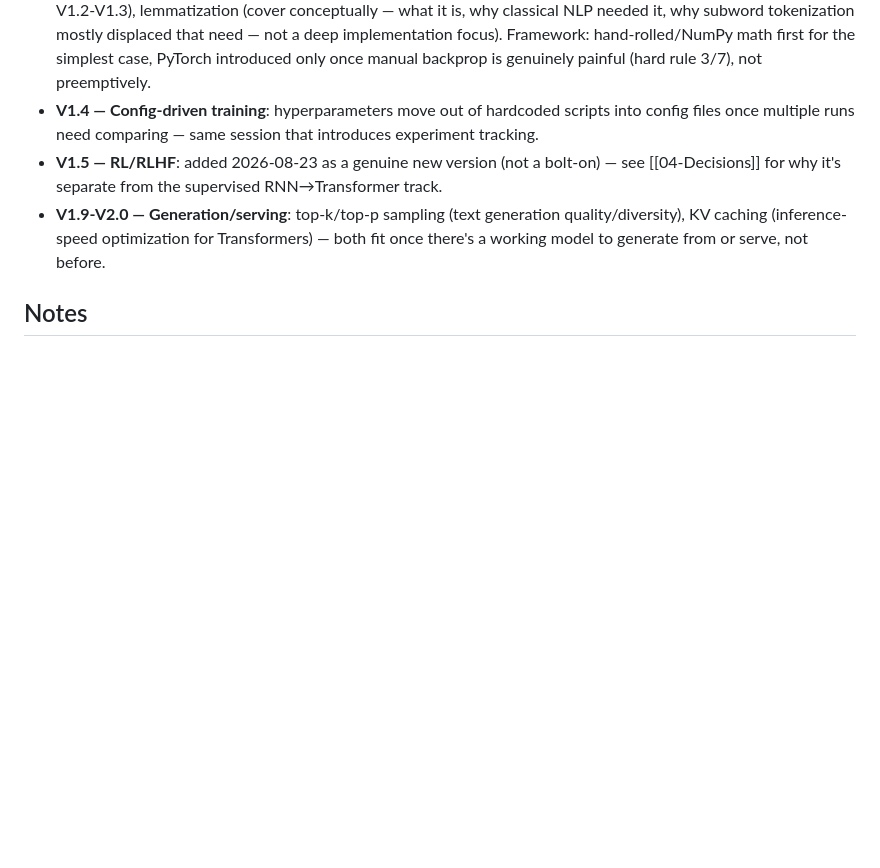
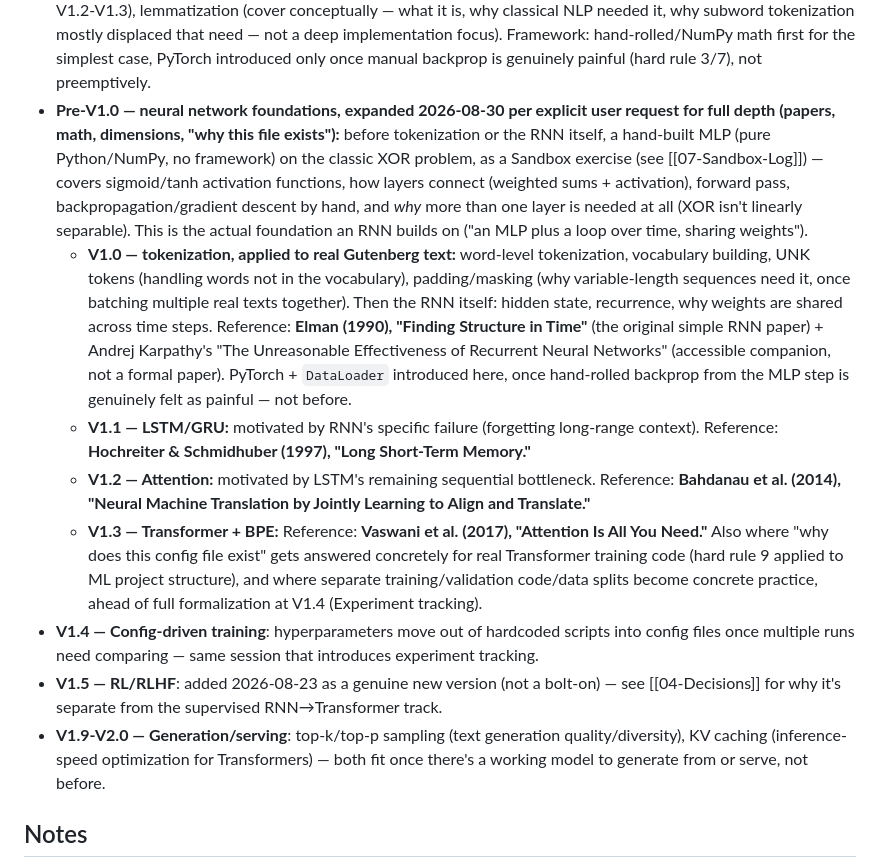
Before and after one commit to ShayanJafri20/Ai-Research-Lab, a Markdown page: context/03-Roadmap.md, the part around the change. Drawn GitHub-style; blank space fills up the shorter version.

Commit message:
V1.0 kickoff: full-depth NLP track plan (papers, math, MLP-first)
User asked for the full treatment - research papers per stage,
backprop/weight math, dimensions, file-reasoning for ML project
structure. Mapped onto the existing roadmap rather than dumped at
once: MLP (sigmoid/tanh/backprop, XOR sandbox) before tokenization,
then RNN+Elman(1990) at V1.0, LSTM+Hochreiter&Schmidhuber(1997) at
V1.1, Attention+Bahdanau(2014) at V1.2, Transformer+BPE+Vaswani(2017)
at V1.3. PyTorch/DataLoaders deferred until hand-rolled backprop pain
is actually felt, per hard rule 3/7.

```diff
--- a/context/03-Roadmap.md
+++ b/context/03-Roadmap.md
@@ -131,6 +131,11 @@ User goal is full understanding of what's happening underneath, not just shippin
 - **CORS — prediction correction (2026-08-25):** this was grouped with auth above and predicted to first trigger at V0.9. Wrong — it triggered at **V0.4**, the moment the frontend (served on `127.0.0.1:5500` via Live Server) fetched the backend (`127.0.0.1:8000`) for the first time; different ports alone are enough to make these different origins under the Same-Origin Policy, no login/auth needed to hit it. Fixed via `CORSMiddleware` in `main.py`. Noted here as a reminder that these "likely trigger" predictions are best guesses, not commitments — see [[04-Decisions]].
 - **V0.5-V0.6 — PostgreSQL/SQL**, unpacked (added 2026-08-25, before starting V0.5): what a relational database actually is (a separate server process, not a `pip` package — explicit contrast to draw before installing), tables/rows/columns, primary keys/foreign keys/relationships, normalization, SQL itself (SELECT/INSERT/UPDATE/DELETE, `WHERE`, joins), transactions, constraints, indexes (and *why* — B-trees, query planning), migrations (schema changes over time, not just initial setup), connection pooling. Driver/ORM choice (raw `psycopg` vs. SQLAlchemy or similar) deliberately not pre-decided — treat that choice itself with the same problem-first reasoning once actually connecting from FastAPI, not before.
 - **V1.0-V1.3 — NLP/tokenization** (added 2026-08-23): tokenization (forced immediately — models take numbers, not text), BPE/subword tokenization (once word-level vocab/out-of-vocabulary limits show up, expect around V1.2-V1.3), lemmatization (cover conceptually — what it is, why classical NLP needed it, why subword tokenization mostly displaced that need — not a deep implementation focus). Framework: hand-rolled/NumPy math first for the simplest case, PyTorch introduced only once manual backprop is genuinely painful (hard rule 3/7), not preemptively.
+- **Pre-V1.0 — neural network foundations, expanded 2026-08-30 per explicit user request for full depth (papers, math, dimensions, "why this file exists"):** before tokenization or the RNN itself, a hand-built MLP (pure Python/NumPy, no framework) on the classic XOR problem, as a Sandbox exercise (see [[07-Sandbox-Log]]) — covers sigmoid/tanh activation functions, how layers connect (weighted sums + activation), forward pass, backpropagation/gradient descent by hand, and *why* more than one layer is needed at all (XOR isn't linearly separable). This is the actual foundation an RNN builds on ("an MLP plus a loop over time, sharing weights").
+  - **V1.0 — tokenization, applied to real Gutenberg text:** word-level tokenization, vocabulary building, UNK tokens (handling words not in the vocabulary), padding/masking (why variable-length sequences need it, once batching multiple real texts together). Then the RNN itself: hidden state, recurrence, why weights are shared across time steps. Reference: **Elman (1990), "Finding Structure in Time"** (the original simple RNN paper) + Andrej Karpathy's "The Unreasonable Effectiveness of Recurrent Neural Networks" (accessible companion, not a formal paper). PyTorch + `DataLoader` introduced here, once hand-rolled backprop from the MLP step is genuinely felt as painful — not before.
+  - **V1.1 — LSTM/GRU:** motivated by RNN's specific failure (forgetting long-range context). Reference: **Hochreiter & Schmidhuber (1997), "Long Short-Term Memory."**
+  - **V1.2 — Attention:** motivated by LSTM's remaining sequential bottleneck. Reference: **Bahdanau et al. (2014), "Neural Machine Translation by Jointly Learning to Align and Translate."**
+  - **V1.3 — Transformer + BPE:** Reference: **Vaswani et al. (2017), "Attention Is All You Need."** Also where "why does this config file exist" gets answered concretely for real Transformer training code (hard rule 9 applied to ML project structure), and where separate training/validation code/data splits become concrete practice, ahead of full formalization at V1.4 (Experiment tracking).
 - **V1.4 — Config-driven training**: hyperparameters move out of hardcoded scripts into config files once multiple runs need comparing — same session that introduces experiment tracking.
 - **V1.5 — RL/RLHF**: added 2026-08-23 as a genuine new version (not a bolt-on) — see [[04-Decisions]] for why it's separate from the supervised RNN→Transformer track.
 - **V1.9-V2.0 — Generation/serving**: top-k/top-p sampling (text generation quality/diversity), KV caching (inference-speed optimization for Transformers) — both fit once there's a working model to generate from or serve, not before.
```
Also changed, not shown: context/08-Next-Step.md (+3 -1 lines).
